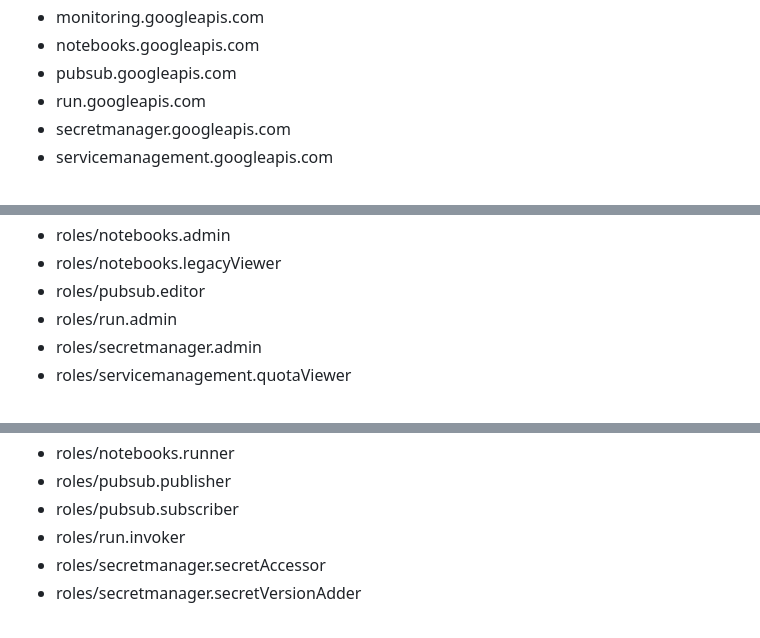
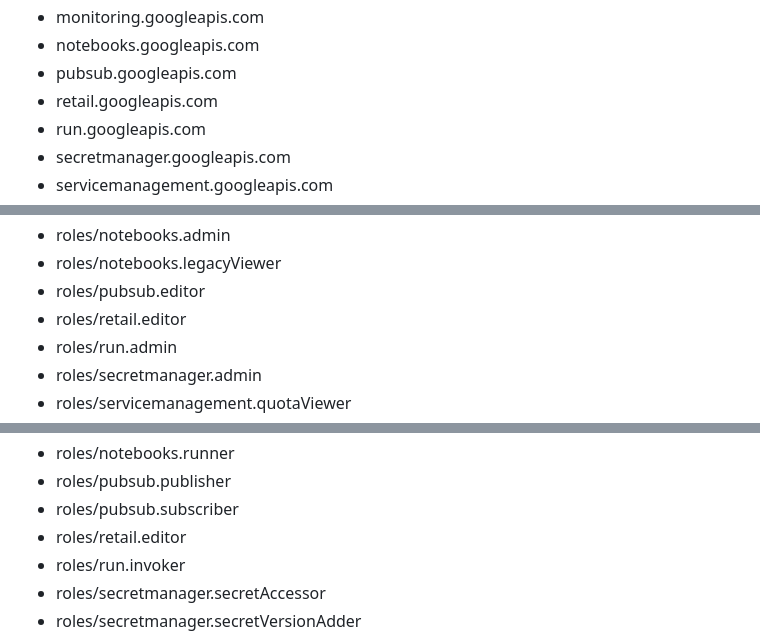
Before and after one commit to vishal1565/CB-Product-Recommender, a Markdown page: README.md, 3 parts joined by grey strips. Drawn GitHub-style.

Commit message:
Repo Automation

```diff
--- a/README.md
+++ b/README.md
@@ -59,6 +59,7 @@ The below APIs have been activated on your project. You cannot activate APIs you
 * monitoring.googleapis.com
 * notebooks.googleapis.com
 * pubsub.googleapis.com
+* retail.googleapis.com
 * run.googleapis.com
 * secretmanager.googleapis.com
 * servicemanagement.googleapis.com
@@ -113,6 +114,7 @@ Every team member has the following roles granted at project level:
 * roles/notebooks.admin
 * roles/notebooks.legacyViewer
 * roles/pubsub.editor
+* roles/retail.editor
 * roles/run.admin
 * roles/secretmanager.admin
 * roles/servicemanagement.quotaViewer
@@ -167,6 +169,7 @@ The workload SA has the following roles granted at project level:
 * roles/notebooks.runner
 * roles/pubsub.publisher
 * roles/pubsub.subscriber
+* roles/retail.editor
 * roles/run.invoker
 * roles/secretmanager.secretAccessor
 * roles/secretmanager.secretVersionAdder
```
